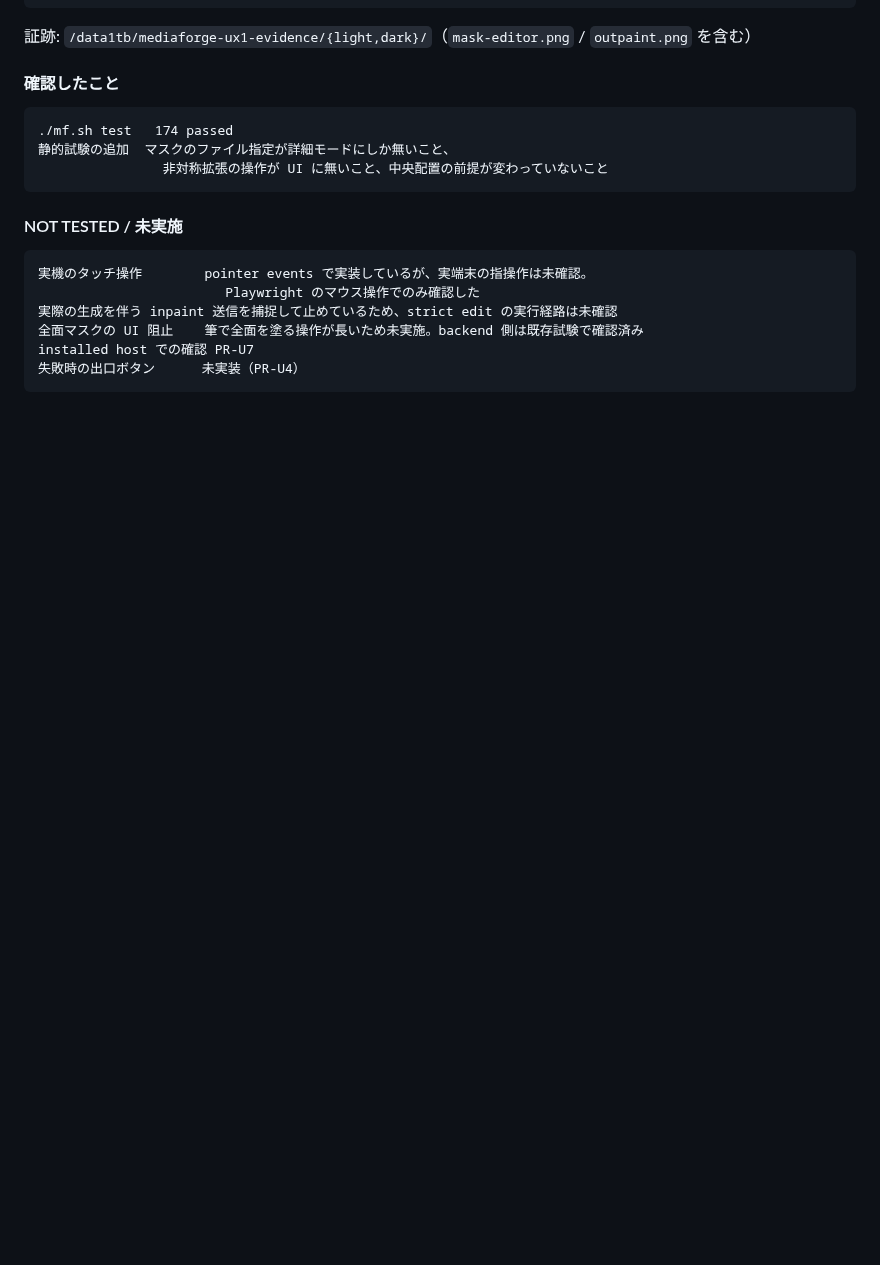
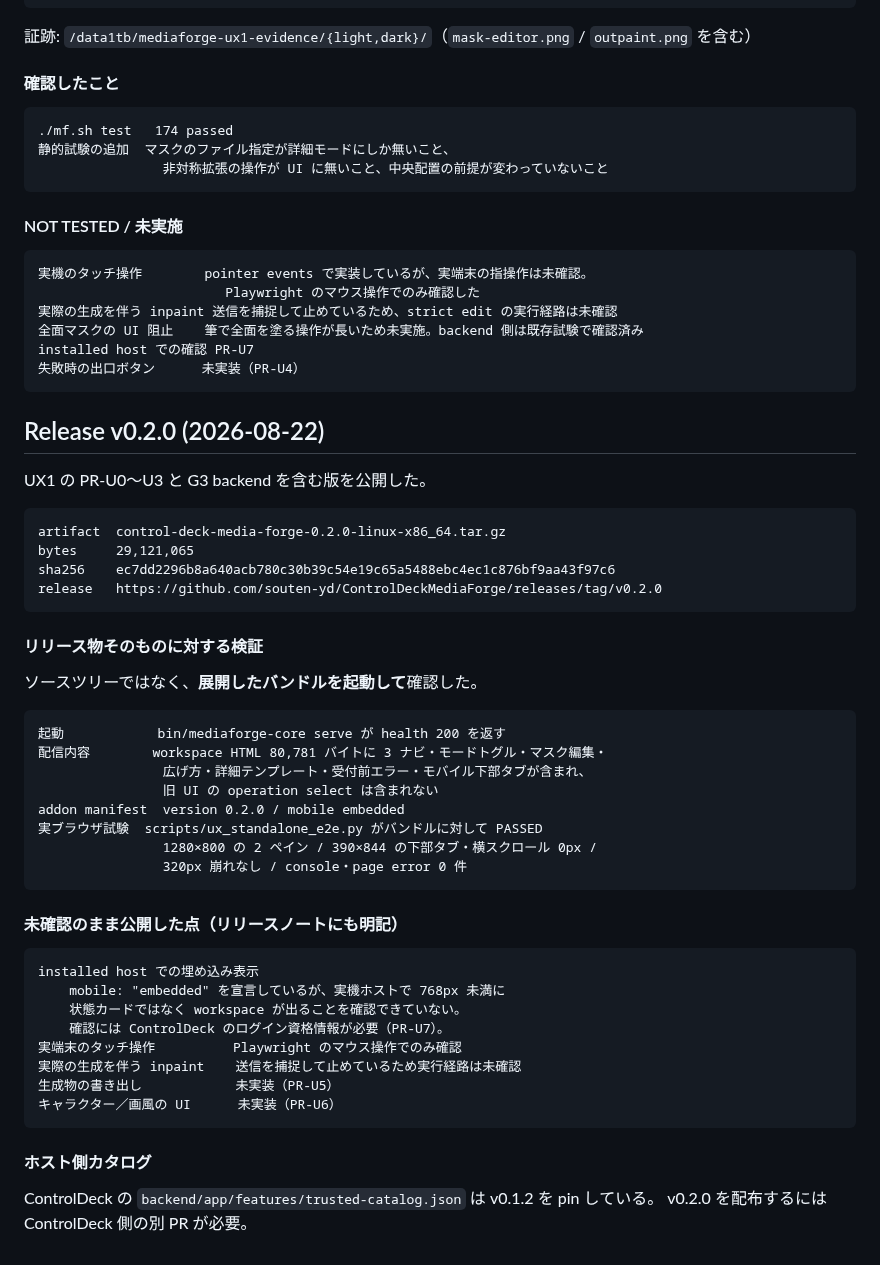
Before and after one commit to souten-yd/ControlDeckMediaForge, a Markdown page: docs/implementation-status.md, the part around the change. Rendered like a GitHub page; blank space fills up the shorter version.

````diff
--- a/docs/implementation-status.md
+++ b/docs/implementation-status.md
@@ -1176,3 +1176,47 @@ console・page error    両パスとも 0 件
 installed host での確認 PR-U7
 失敗時の出口ボタン      未実装（PR-U4）
 ```
+
+## Release v0.2.0 (2026-08-22)
+
+UX1 の PR-U0〜U3 と G3 backend を含む版を公開した。
+
+```text
+artifact  control-deck-media-forge-0.2.0-linux-x86_64.tar.gz
+bytes     29,121,065
+sha256    ec7dd2296b8a640acb780c30b39c54e19c65a5488ebc4ec1c876bf9aa43f97c6
+release   https://github.com/souten-yd/ControlDeckMediaForge/releases/tag/v0.2.0
+```
+
+#### リリース物そのものに対する検証
+
+ソースツリーではなく、**展開したバンドルを起動して**確認した。
+
+```text
+起動            bin/mediaforge-core serve が health 200 を返す
+配信内容        workspace HTML 80,781 バイトに 3 ナビ・モードトグル・マスク編集・
+                広げ方・詳細テンプレート・受付前エラー・モバイル下部タブが含まれ、
+                旧 UI の operation select は含まれない
+addon manifest  version 0.2.0 / mobile embedded
+実ブラウザ試験  scripts/ux_standalone_e2e.py がバンドルに対して PASSED
+                1280×800 の 2 ペイン / 390×844 の下部タブ・横スクロール 0px /
+                320px 崩れなし / console・page error 0 件
+```
+
+#### 未確認のまま公開した点（リリースノートにも明記）
+
+```text
+installed host での埋め込み表示
+    mobile: "embedded" を宣言しているが、実機ホストで 768px 未満に
+    状態カードではなく workspace が出ることを確認できていない。
+    確認には ControlDeck のログイン資格情報が必要（PR-U7）。
+実端末のタッチ操作          Playwright のマウス操作でのみ確認
+実際の生成を伴う inpaint    送信を捕捉して止めているため実行経路は未確認
+生成物の書き出し            未実装（PR-U5）
+キャラクター／画風の UI      未実装（PR-U6）
+```
+
+#### ホスト側カタログ
+
+ControlDeck の `backend/app/features/trusted-catalog.json` は v0.1.2 を pin している。
+v0.2.0 を配布するには ControlDeck 側の別 PR が必要。
````
Also changed, not shown: docs/implementation/ux1-handoff.md (+23 -4 lines).
